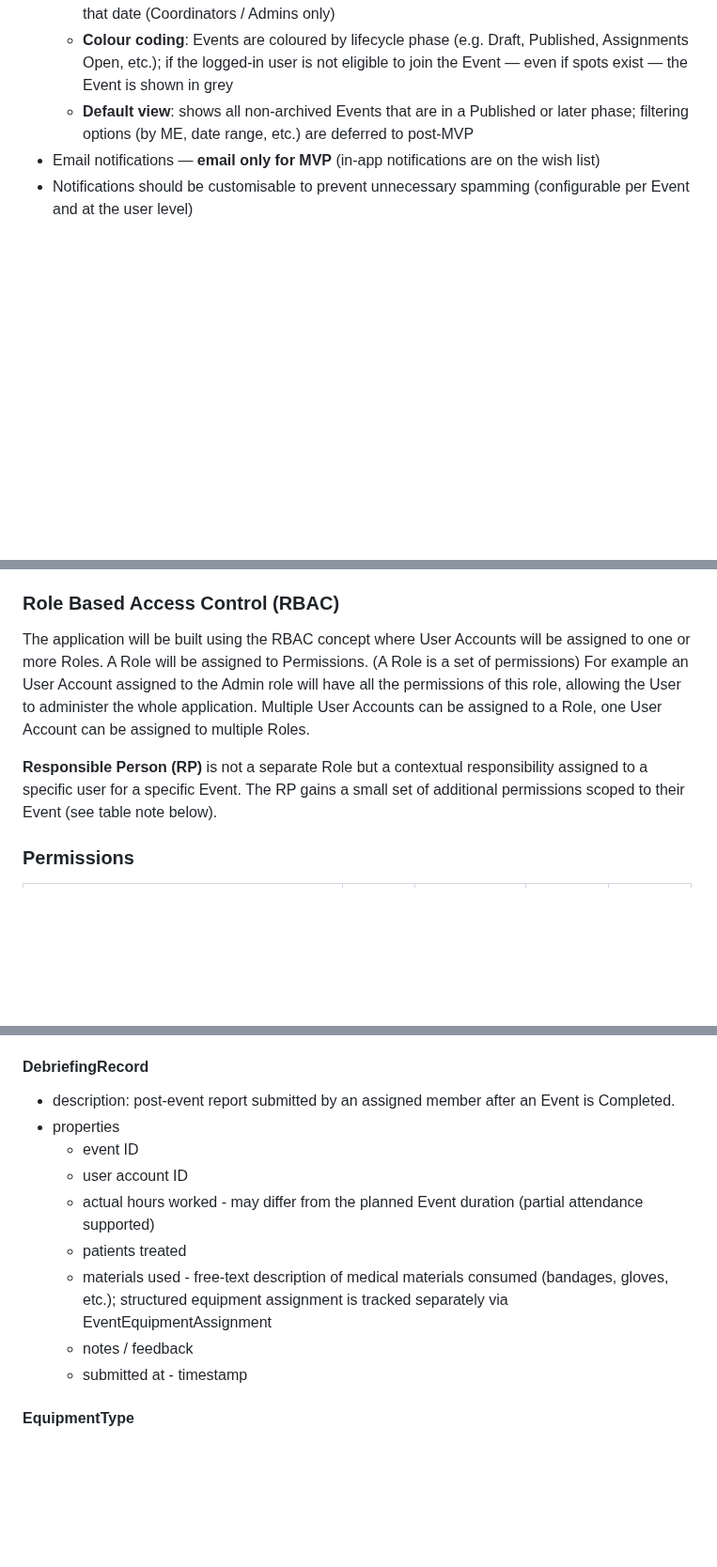
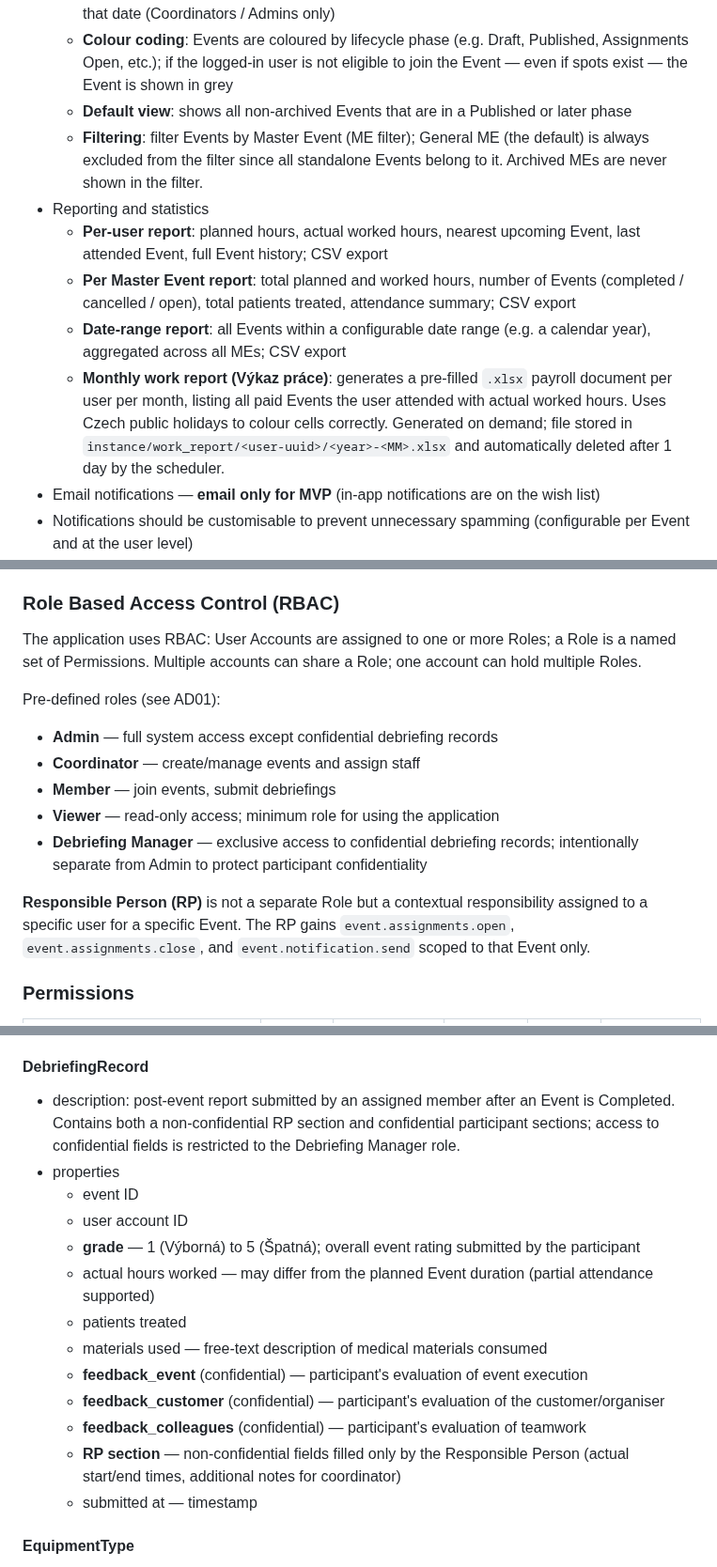
Before and after one commit to mtjchm/MedCover, a Markdown page: architecture.md, 3 parts joined by grey strips. Shown at 94% size. GitHub-like rendering; blank space fills up the shorter version.

```diff
--- a/architecture.md
+++ b/architecture.md
@@ -278,7 +273,13 @@ When in doubt about the correct Czech UI label or English code name for a concep
     - **Views**: month, week, day (calendar), and list/table view
     - **Interactive**: clicking a day slot in the calendar opens the Event creation form pre-filled with that date (Coordinators / Admins only)
     - **Colour coding**: Events are coloured by lifecycle phase (e.g. Draft, Published, Assignments Open, etc.); if the logged-in user is not eligible to join the Event — even if spots exist — the Event is shown in grey
-    - **Default view**: shows all non-archived Events that are in a Published or later phase; filtering options (by ME, date range, etc.) are deferred to post-MVP
+    - **Default view**: shows all non-archived Events that are in a Published or later phase
+    - **Filtering**: filter Events by Master Event (ME filter); General ME (the default) is always excluded from the filter since all standalone Events belong to it. Archived MEs are never shown in the filter.
+- Reporting and statistics
+    - **Per-user report**: planned hours, actual worked hours, nearest upcoming Event, last attended Event, full Event history; CSV export
+    - **Per Master Event report**: total planned and worked hours, number of Events (completed / cancelled / open), total patients treated, attendance summary; CSV export
+    - **Date-range report**: all Events within a configurable date range (e.g. a calendar year), aggregated across all MEs; CSV export
+    - **Monthly work report (Výkaz práce)**: generates a pre-filled `.xlsx` payroll document per user per month, listing all paid Events the user attended with actual worked hours. Uses Czech public holidays to colour cells correctly. Generated on demand; file stored in `instance/work_report/<user-uuid>/<year>-<MM>.xlsx` and automatically deleted after 1 day by the scheduler.
 - Email notifications — **email only for MVP** (in-app notifications are on the wish list)
 - Notifications should be customisable to prevent unnecessary spamming (configurable per Event and at the user level)
 - Audit capability
@@ -949,11 +953,16 @@ No permanent staging environment for MVP — Render PR Preview environments fulf
 
 
 ### Role Based Access Control (RBAC)
-The application will be built using the RBAC concept where User Accounts will be assigned to one or more Roles.
-A Role will be assigned to Permissions. (A Role is a set of permissions)
-For example an User Account assigned to the Admin role will have all the permissions of this role, allowing the User to administer the whole application. Multiple User Accounts can be assigned to a Role, one User Account can be assigned to multiple Roles.
+The application uses RBAC: User Accounts are assigned to one or more Roles; a Role is a named set of Permissions. Multiple accounts can share a Role; one account can hold multiple Roles.
 
-**Responsible Person (RP)** is not a separate Role but a contextual responsibility assigned to a specific user for a specific Event. The RP gains a small set of additional permissions scoped to their Event (see table note below).
+Pre-defined roles (see AD01):
+- **Admin** — full system access except confidential debriefing records
+- **Coordinator** — create/manage events and assign staff
+- **Member** — join events, submit debriefings
+- **Viewer** — read-only access; minimum role for using the application
+- **Debriefing Manager** — exclusive access to confidential debriefing records; intentionally separate from Admin to protect participant confidentiality
+
+**Responsible Person (RP)** is not a separate Role but a contextual responsibility assigned to a specific user for a specific Event. The RP gains `event.assignments.open`, `event.assignments.close`, and `event.notification.send` scoped to that Event only.
 
 ### Permissions
 
@@ -1143,15 +1165,19 @@ For example an User Account assigned to the Admin role will have all the permiss
     - assigned at - timestamp
 
 #### DebriefingRecord
-- description: post-event report submitted by an assigned member after an Event is Completed.
+- description: post-event report submitted by an assigned member after an Event is Completed. Contains both a non-confidential RP section and confidential participant sections; access to confidential fields is restricted to the Debriefing Manager role.
 - properties
     - event ID
     - user account ID
-    - actual hours worked - may differ from the planned Event duration (partial attendance supported)
+    - **grade** — 1 (Výborná) to 5 (Špatná); overall event rating submitted by the participant
+    - actual hours worked — may differ from the planned Event duration (partial attendance supported)
     - patients treated
-    - materials used - free-text description of medical materials consumed (bandages, gloves, etc.); structured equipment assignment is tracked separately via EventEquipmentAssignment
-    - notes / feedback
-    - submitted at - timestamp
+    - materials used — free-text description of medical materials consumed
+    - **feedback_event** (confidential) — participant's evaluation of event execution
+    - **feedback_customer** (confidential) — participant's evaluation of the customer/organiser
+    - **feedback_colleagues** (confidential) — participant's evaluation of teamwork
+    - **RP section** — non-confidential fields filled only by the Responsible Person (actual start/end times, additional notes for coordinator)
+    - submitted at — timestamp
 
 #### EquipmentType
 - description: a category of physical equipment (e.g. AED, medikit, large medikit, training dummy, uniform, personal LED light).
```
Also changed, not shown: other parts of architecture.md (+77 -65 lines).
